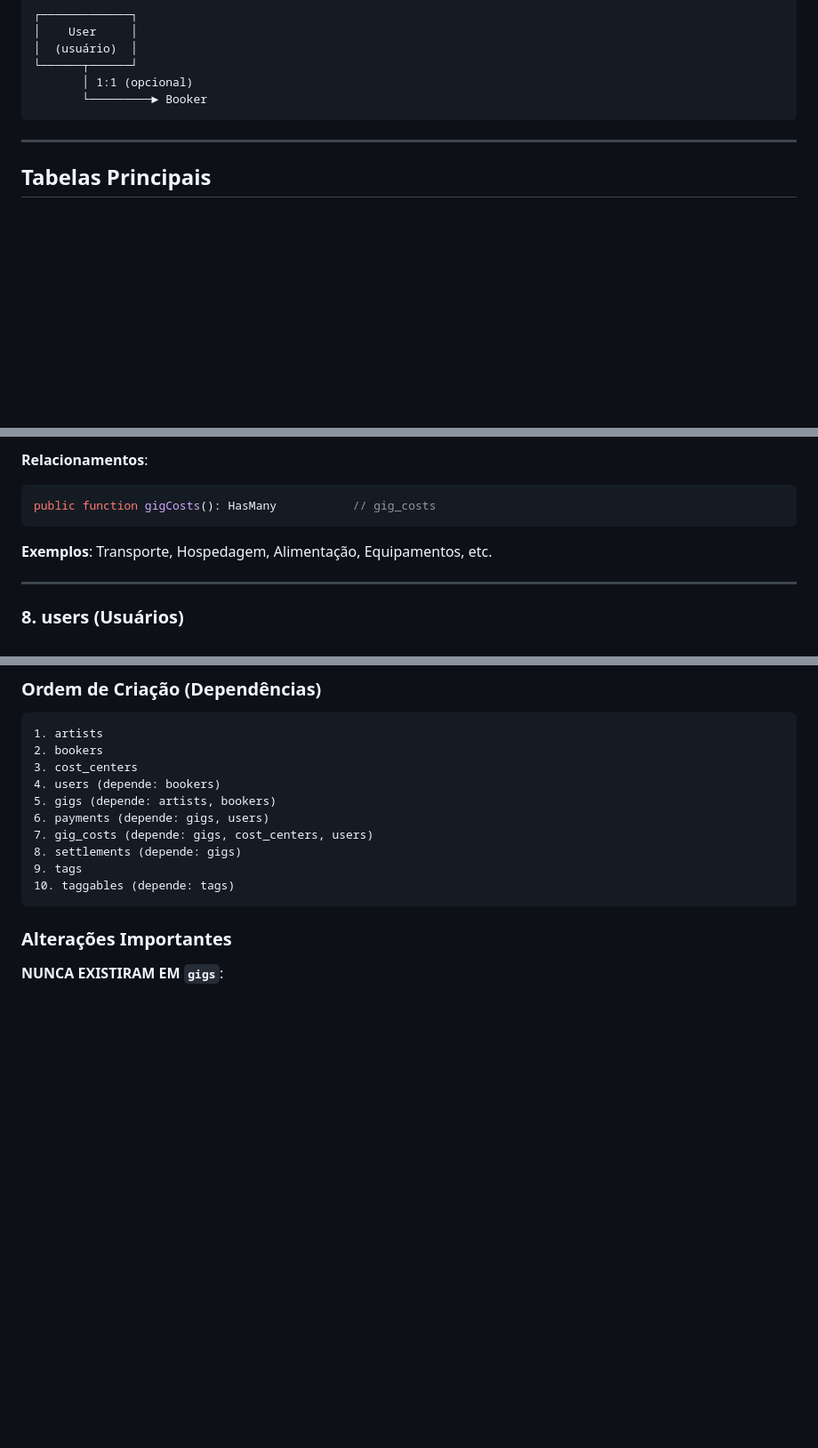
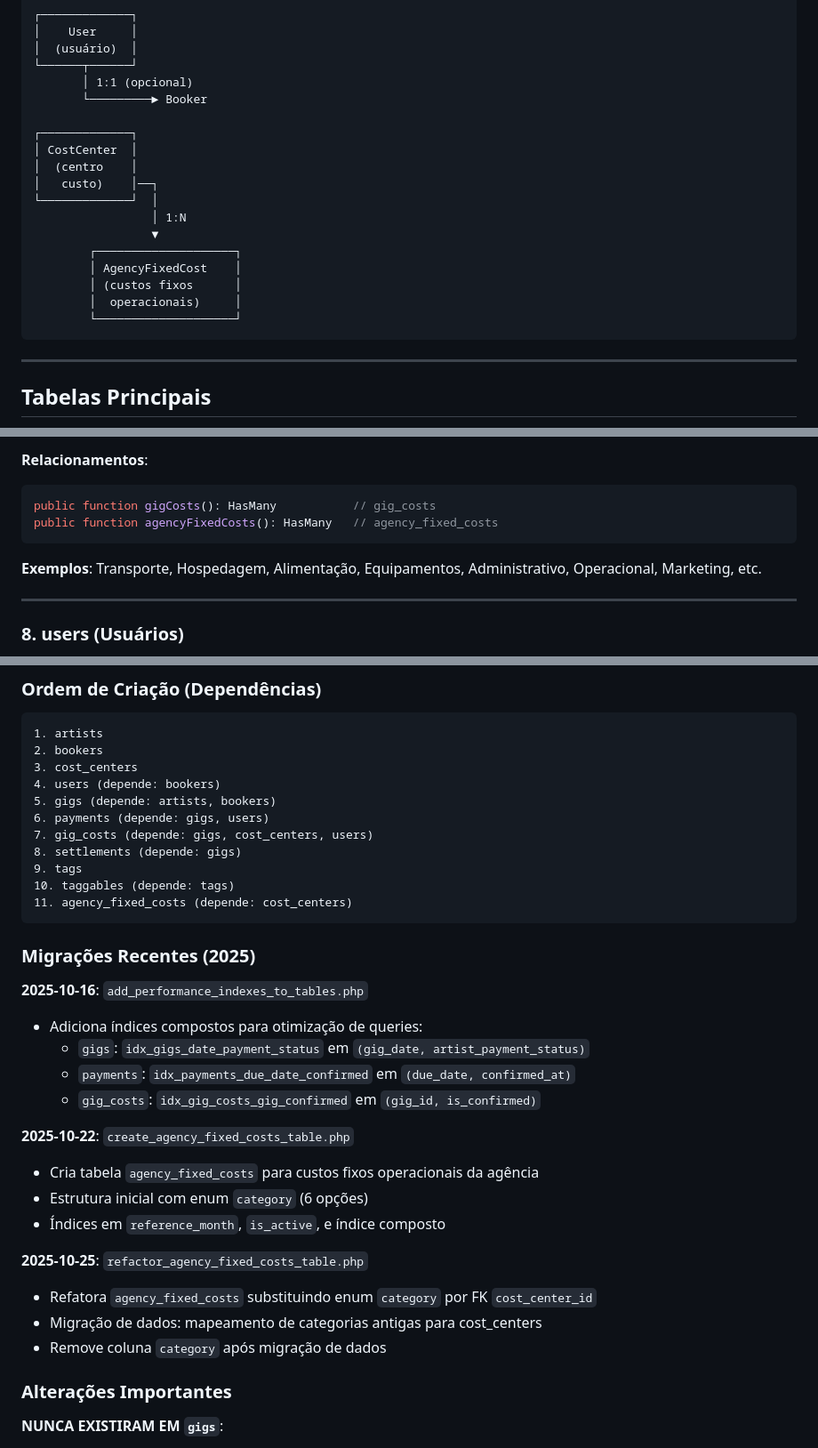
Before and after one commit to nandinhos/EventosPro, a Markdown page: docs/DATABASE.md, 3 parts joined by grey strips. Shown: that part at 89% size. Drawn GitHub-style; blank space fills up the shorter version.

````diff
--- a/docs/DATABASE.md
+++ b/docs/DATABASE.md
@@ -80,6 +81,19 @@ O sistema EventosPro gerencia eventos artísticos (Gigs), com controle financeir
 └──────┬──────┘
        │ 1:1 (opcional)
        └─────────► Booker
+
+┌─────────────┐
+│ CostCenter  │
+│  (centro    │
+│   custo)    │──┐
+└─────────────┘  │
+                 │ 1:N
+                 ▼
+        ┌────────────────────┐
+        │ AgencyFixedCost    │
+        │ (custos fixos      │
+        │  operacionais)     │
+        └────────────────────┘
 ```
 
 ---
@@ -362,9 +379,10 @@ public function user(): HasOne                // users
 **Relacionamentos**:
 ```php
 public function gigCosts(): HasMany           // gig_costs
+public function agencyFixedCosts(): HasMany   // agency_fixed_costs
 ```
 
-**Exemplos**: Transporte, Hospedagem, Alimentação, Equipamentos, etc.
+**Exemplos**: Transporte, Hospedagem, Alimentação, Equipamentos, Administrativo, Operacional, Marketing, etc.
 
 ---
 
@@ -522,7 +595,26 @@ public function gigCosts(): HasMany           // gig_costs
 8. settlements (depende: gigs)
 9. tags
 10. taggables (depende: tags)
+11. agency_fixed_costs (depende: cost_centers)
 ```
+
+### Migrações Recentes (2025)
+
+**2025-10-16**: `add_performance_indexes_to_tables.php`
+- Adiciona índices compostos para otimização de queries:
+  - `gigs`: `idx_gigs_date_payment_status` em `(gig_date, artist_payment_status)`
+  - `payments`: `idx_payments_due_date_confirmed` em `(due_date, confirmed_at)`
+  - `gig_costs`: `idx_gig_costs_gig_confirmed` em `(gig_id, is_confirmed)`
+
+**2025-10-22**: `create_agency_fixed_costs_table.php`
+- Cria tabela `agency_fixed_costs` para custos fixos operacionais da agência
+- Estrutura inicial com enum `category` (6 opções)
+- Índices em `reference_month`, `is_active`, e índice composto
+
+**2025-10-25**: `refactor_agency_fixed_costs_table.php`
+- Refatora `agency_fixed_costs` substituindo enum `category` por FK `cost_center_id`
+- Migração de dados: mapeamento de categorias antigas para cost_centers
+- Remove coluna `category` após migração de dados
 
 ### Alterações Importantes
 
````
Also changed, not shown: other parts of docs/DATABASE.md (+61 -2 lines).
